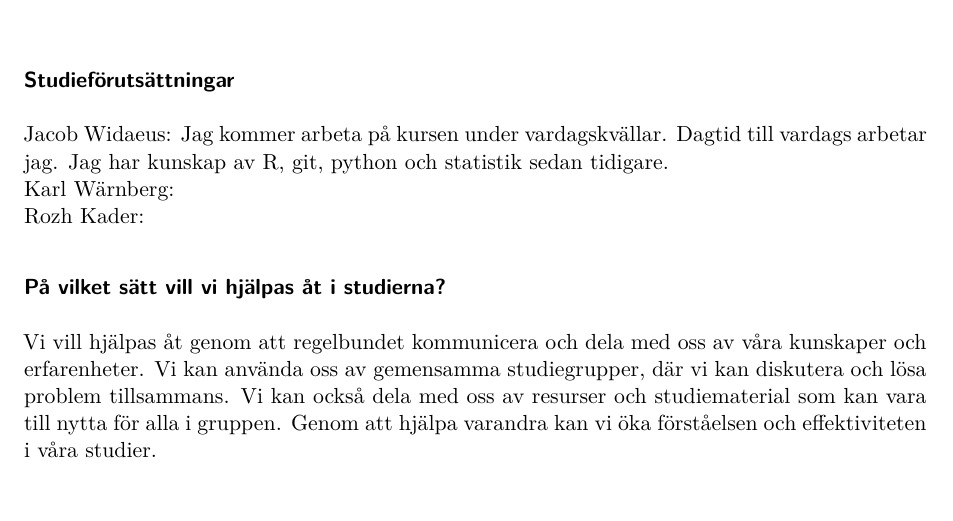
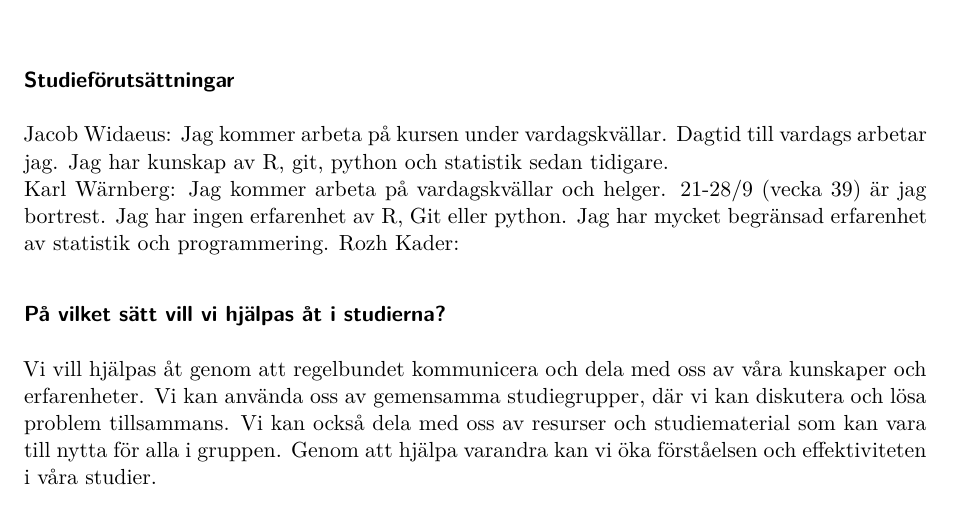
Before and after one commit to rcardio/kiRstat, a Quarto document (Gruppkontrakt/gruppkontrakt_grupp10.qmd): part of page 1 of 2, cut so that both start at the same text. Rendered offline with R 4.5, knitr and Pandoc in place of Quarto, then LaTeX, with nearby package versions.

Commit message:
Update gruppkontrakt_grupp10.qmd

```diff
--- a/Gruppkontrakt/gruppkontrakt_grupp10.qmd
+++ b/Gruppkontrakt/gruppkontrakt_grupp10.qmd
@@ -10,7 +10,7 @@ execute:
 ### Studieförutsättningar
 
 Jacob Widaeus: Jag kommer arbeta på kursen under vardagskvällar. Dagtid till vardags arbetar jag. Jag har kunskap av R, git, python och statistik sedan tidigare.\
-Karl Wärnberg:\
+Karl Wärnberg: Jag kommer arbeta på vardagskvällar och helger. 21-28/9 (vecka 39) är jag bortrest. Jag har ingen erfarenhet av R, Git eller python. Jag har mycket begränsad erfarenhet av statistik och programmering.
 Rozh Kader:
 
 ### På vilket sätt vill vi hjälpas åt i studierna?
```
